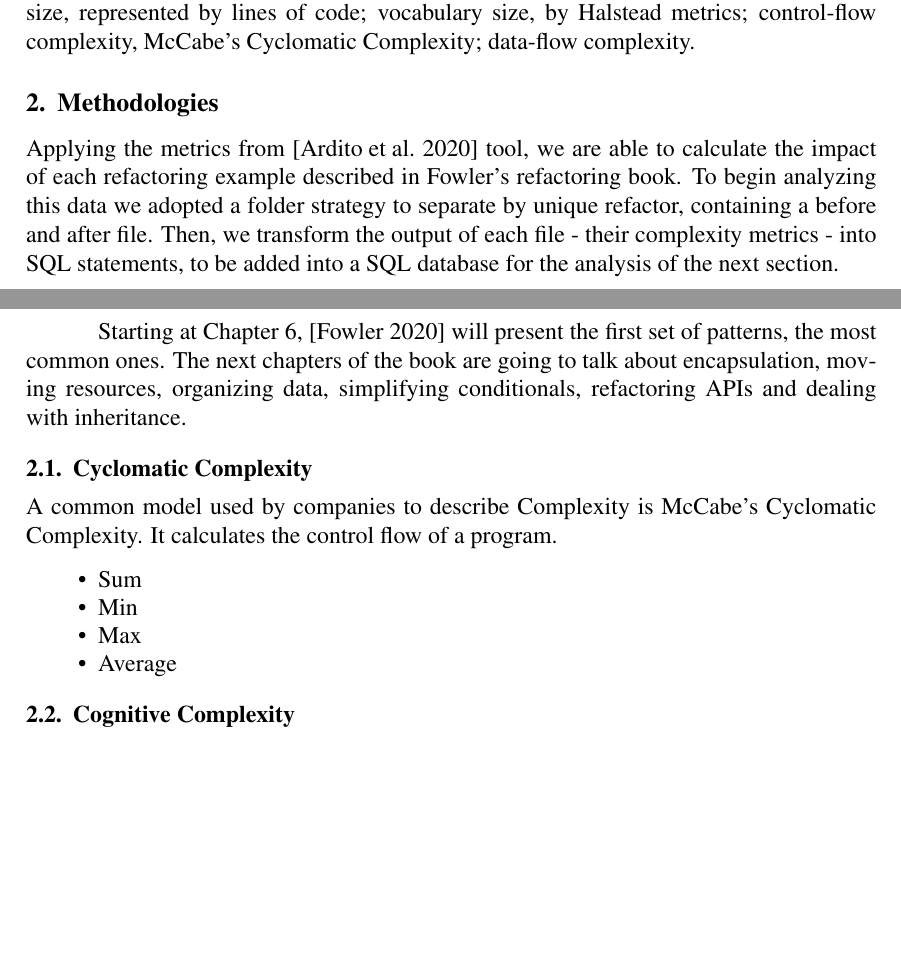
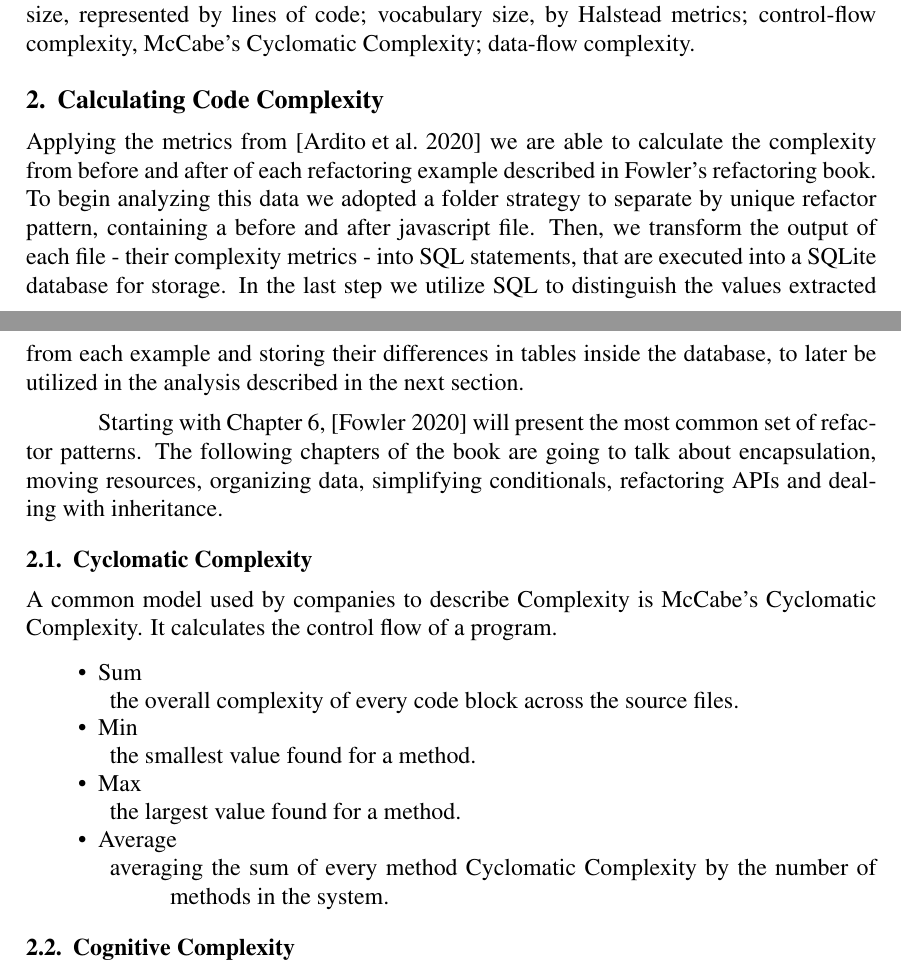
Before and after one commit to AlenDavid/TCC, a LaTeX paper (src/article.tex, which reads src/sections/methodologies/methodologies.tex): two parts of pages 1 and 2 of 12, joined at a grey line, cut so that both start at the same text, the shorter picture padded with empty space. Compiled offline with pdfLaTeX.

Commit message:
add: enhance methodologies section

```diff
--- a/src/sections/methodologies/methodologies.tex
+++ b/src/sections/methodologies/methodologies.tex
@@ -1,12 +1,14 @@
-\section{Methodologies}
+\section{Calculating Code Complexity}
 
-Applying the metrics from \cite{article:mozilla} tool, we are able to calculate the impact of each refactoring example
-described in Fowler's refactoring book. To begin analyzing this data we adopted a folder strategy to separate by unique refactor,
-containing a before and after file. Then, we transform the output of each file - their complexity metrics - into SQL statements,
-to be added into a SQL database for the analysis of the next section.
+Applying the metrics from \cite{article:mozilla} we are able to calculate the complexity from before and after of each
+refactoring example described in Fowler's refactoring book. To begin analyzing this data we adopted a folder strategy to
+separate by unique refactor pattern, containing a before and after javascript file. Then, we transform the output of
+each file - their complexity metrics - into SQL statements, that are executed into a SQLite database for storage. In the
+last step we utilize SQL to distinguish the values extracted from each example and storing their differences in tables
+inside the database, to later be utilized in the analysis described in the next section.
 
-Starting at Chapter 6, \cite{book:refactoring} will present the first set of patterns, the most common ones.
-The next chapters of the book are going to talk about encapsulation, moving resources, organizing data, simplifying conditionals,
+Starting with Chapter 6, \cite{book:refactoring} will present the most common set of refactor patterns. The following
+chapters of the book are going to talk about encapsulation, moving resources, organizing data, simplifying conditionals,
 refactoring APIs and dealing with inheritance.
 
 \subsection{Cyclomatic Complexity}
@@ -14,10 +16,18 @@ refactoring APIs and dealing with inheritance.
 A common model used by companies to describe Complexity is McCabe's Cyclomatic Complexity. It calculates the control flow of a program.
 
 \begin{itemize}
-  \item Sum
-  \item Min
-  \item Max
-  \item Average
+  \item Sum \begin{description}
+          \item the overall complexity of every code block across the source files.
+        \end{description}
+  \item Min \begin{description}
+          \item the smallest value found for a method.
+        \end{description}
+  \item Max \begin{description}
+          \item the largest value found for a method.
+        \end{description}
+  \item Average \begin{description}
+          \item averaging the sum of every method Cyclomatic Complexity by the number of methods in the system.
+        \end{description}
 \end{itemize}
 
 
```
Also changed, not shown: src/sections/methodologies/methodologies.tex (23 more changed lines).
